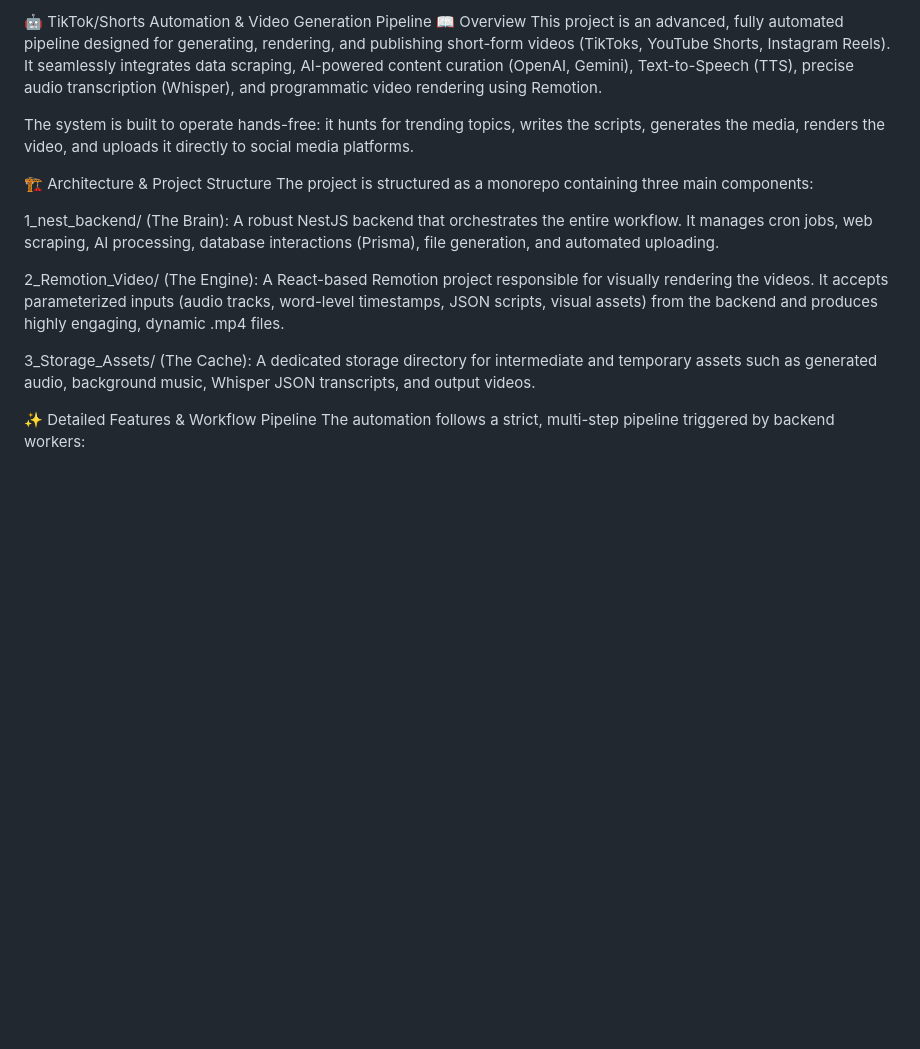
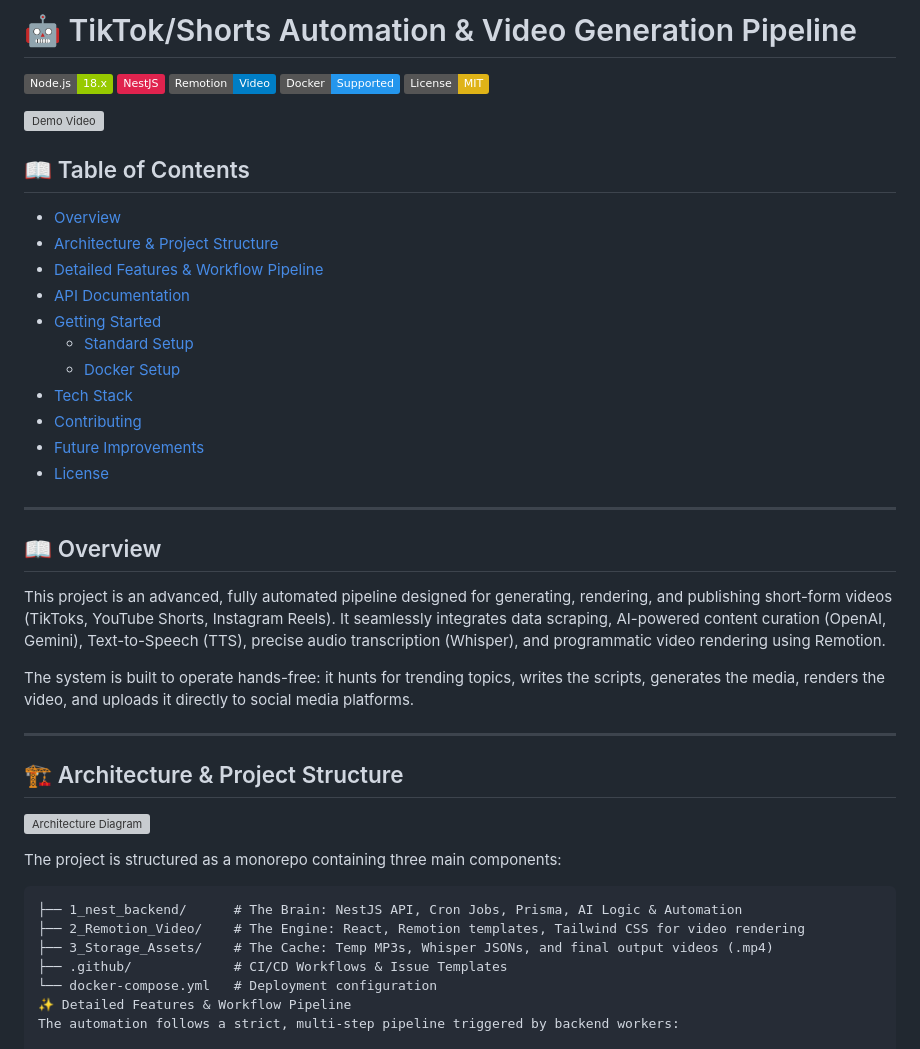
Before and after one commit to minhtb51107/Tiktok_Automation, a Markdown page: README.md, the part around one of its changes. Rendered like a GitHub page; badges without logos; blank space fills up the shorter version; grey boxes are pictures that could not be loaded.

Commit message:
Refactor README for better organization and clarity
Updated README to enhance structure and content clarity, added badges, and improved section formatting.

````diff
--- a/README.md
+++ b/README.md
@@ -1,18 +1,47 @@
-🤖 TikTok/Shorts Automation & Video Generation Pipeline
-📖 Overview
+# 🤖 TikTok/Shorts Automation & Video Generation Pipeline
+
+![NodeJS](https://img.shields.io/badge/Node.js-18.x-green)
+![NestJS](https://img.shields.io/badge/NestJS-E0234E?logo=nestjs&logoColor=white)
+![Remotion](https://img.shields.io/badge/Remotion-Video-blue)
+![Docker](https://img.shields.io/badge/Docker-Supported-2496ED?logo=docker&logoColor=white)
+![License](https://img.shields.io/badge/License-MIT-yellow)
+
+![Demo Video](./assets/demo_video.gif)
+
+## 📖 Table of Contents
+- [Overview](#-overview)
+- [Architecture & Project Structure](#-architecture--project-structure)
+- [Detailed Features & Workflow Pipeline](#-detailed-features--workflow-pipeline)
+- [API Documentation](#-api-documentation)
+- [Getting Started](#-getting-started)
+  - [Standard Setup](#1-standard-setup)
+  - [Docker Setup](#2-docker-setup-recommended)
+- [Tech Stack](#-tech-stack)
+- [Contributing](#-contributing)
+- [Future Improvements](#-future-improvements)
+- [License](#-license)
+
+---
+
+## 📖 Overview
 This project is an advanced, fully automated pipeline designed for generating, rendering, and publishing short-form videos (TikToks, YouTube Shorts, Instagram Reels). It seamlessly integrates data scraping, AI-powered content curation (OpenAI, Gemini), Text-to-Speech (TTS), precise audio transcription (Whisper), and programmatic video rendering using Remotion.
 
 The system is built to operate hands-free: it hunts for trending topics, writes the scripts, generates the media, renders the video, and uploads it directly to social media platforms.
 
-🏗 Architecture & Project Structure
+---
+
+## 🏗 Architecture & Project Structure
+
+![Architecture Diagram](./assets/architecture.png)
+
 The project is structured as a monorepo containing three main components:
 
-1_nest_backend/ (The Brain): A robust NestJS backend that orchestrates the entire workflow. It manages cron jobs, web scraping, AI processing, database interactions (Prisma), file generation, and automated uploading.
-
-2_Remotion_Video/ (The Engine): A React-based Remotion project responsible for visually rendering the videos. It accepts parameterized inputs (audio tracks, word-level timestamps, JSON scripts, visual assets) from the backend and produces highly engaging, dynamic .mp4 files.
-
-3_Storage_Assets/ (The Cache): A dedicated storage directory for intermediate and temporary assets such as generated audio, background music, Whisper JSON transcripts, and output videos.
-
+```text
+├── 1_nest_backend/      # The Brain: NestJS API, Cron Jobs, Prisma, AI Logic & Automation
+├── 2_Remotion_Video/    # The Engine: React, Remotion templates, Tailwind CSS for video rendering
+├── 3_Storage_Assets/    # The Cache: Temp MP3s, Whisper JSONs, and final output videos (.mp4)
+├── .github/             # CI/CD Workflows & Issue Templates
+└── docker-compose.yml   # Deployment configuration
 ✨ Detailed Features & Workflow Pipeline
 The automation follows a strict, multi-step pipeline triggered by backend workers:
 
````
Also changed, not shown: other parts of README.md (+44 -7 lines).
